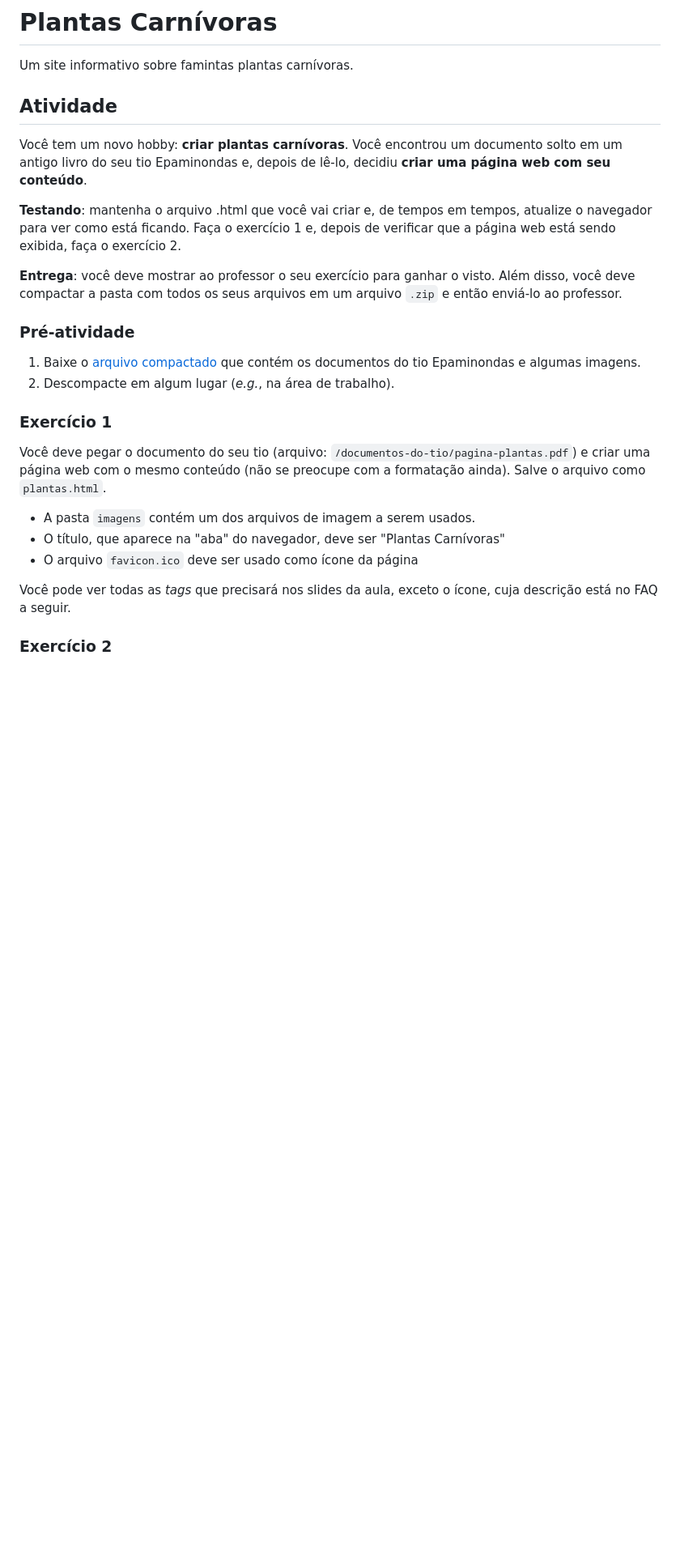
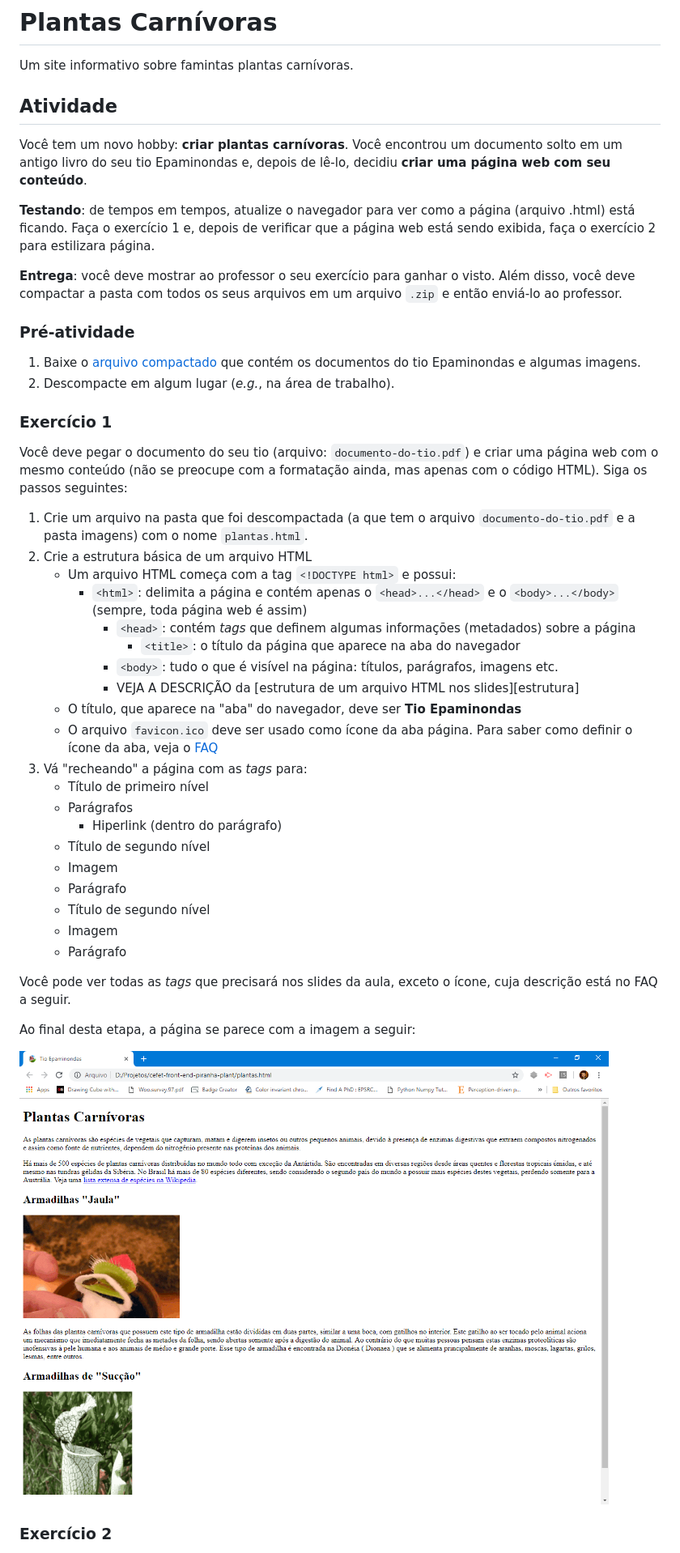
Before and after one commit to fegemo/cefet-front-end-piranha-plant, a Markdown page: README.md, the part around the change printed below. Shown: that part at 81% size. GitHub-like rendering; pictures changed too: docs/final-do-exercicio-1.png (added); blank space fills up the shorter version.

```diff
--- a/README.md
+++ b/README.md
@@ -1,6 +1,7 @@
 # Plantas Carnívoras
 
 Um site informativo sobre famintas plantas carnívoras.
+
 
 ## Atividade
 
@@ -8,29 +9,65 @@ Você tem um novo hobby: **criar plantas carnívoras**. Você encontrou um
 documento solto em um antigo livro do seu tio Epaminondas e, depois de lê-lo,
 decidiu **criar uma página web com seu conteúdo**.
 
-**Testando**: mantenha o arquivo .html que você vai criar e, de tempos em tempos, atualize o navegador para ver como está ficando. Faça o exercício 1 e, depois de verificar que a página web está sendo exibida, faça o exercício 2.
+**Testando**: de tempos em tempos, atualize o navegador para ver como
+a página (arquivo .html) está ficando. Faça o exercício 1 e, depois de
+verificar que a página web está sendo exibida, faça o exercício 2 para
+estilizara página.
 
-**Entrega**: você deve mostrar ao professor o seu exercício para ganhar o visto. Além disso, você deve compactar a pasta com todos os seus arquivos em um arquivo `.zip` e então enviá-lo ao professor.
+**Entrega**: você deve mostrar ao professor o seu exercício para ganhar o
+visto. Além disso, você deve compactar a pasta com todos os seus arquivos
+em um arquivo `.zip` e então enviá-lo ao professor.
+
 
 ### Pré-atividade
 
-1. Baixe o [arquivo compactado](https://github.com/fegemo/cefet-front-end-piranha-plant/archive/master.zip) que contém os documentos do tio Epaminondas e
-algumas imagens.
+1. Baixe o
+   [arquivo compactado](https://github.com/fegemo/cefet-front-end-piranha-plant/archive/master.zip)
+   que contém os documentos do tio Epaminondas e algumas imagens.
 2. Descompacte em algum lugar (_e.g._, na área de trabalho).
+
 
 ### Exercício 1
 
-Você deve pegar o documento do seu tio (arquivo:
-`/documentos-do-tio/pagina-plantas.pdf`) e criar uma página web com o
-mesmo conteúdo (não se preocupe com a formatação ainda).
-Salve o arquivo como `plantas.html`.
-  - A pasta `imagens` contém um dos arquivos de imagem a serem usados.
-  - O título, que aparece na "aba" do navegador, deve ser "Plantas Carnívoras"
-  - O arquivo `favicon.ico` deve ser usado como ícone da página
+Você deve pegar o documento do seu tio (arquivo: `documento-do-tio.pdf`)
+e criar uma página web com o mesmo conteúdo (não se preocupe com a
+formatação ainda, mas apenas com o código HTML). Siga os passos seguintes:
+
+1. Crie um arquivo na pasta que foi descompactada (a que tem o arquivo
+`documento-do-tio.pdf` e a pasta imagens) com o nome `plantas.html`.
+1. Crie a estrutura básica de um arquivo HTML
+   - Um arquivo HTML começa com a tag `<!DOCTYPE html>` e possui:
+     - `<html>`: delimita a página e contém apenas o `<head>...</head>` e o
+       `<body>...</body>` (sempre, toda página web é assim)
+       - `<head>`: contém _tags_ que definem algumas informações (metadados)
+         sobre a página
+         - `<title>`: o título da página que aparece na aba do navegador
+       - `<body>`: tudo o que é visível na página: títulos, parágrafos, imagens
+         etc.
+       - VEJA A DESCRIÇÃO da
+         [estrutura de um arquivo HTML nos slides][estrutura]
+   - O título, que aparece na "aba" do navegador, deve ser **Tio Epaminondas**
+   - O arquivo `favicon.ico` deve ser usado como ícone da aba página. Para saber
+     como definir o ícone da aba, veja o [FAQ](#faq)
+1. Vá "recheando" a página com as _tags_ para:
+   - Título de primeiro nível
+   - Parágrafos
+     - Hiperlink (dentro do parágrafo)
+   - Título de segundo nível
+   - Imagem
+   - Parágrafo
+   - Título de segundo nível
+   - Imagem
+   - Parágrafo
 
 Você pode ver todas as _tags_ que precisará nos slides da aula, exceto o
 ícone, cuja descrição está no FAQ a seguir.
 
+Ao final desta etapa, a página se parece com a imagem a seguir:
+
+![A página das plantas carnívoras, mas sem estilização](docs/final-do-exercicio-1.png)
+
+
 ### Exercício 2
 
 Agora que você já criou a página, deve formatar os elementos usando código CSS.
```
Also changed, not shown: other parts of README.md (+45 -13 lines), docs/final-do-exercicio-2.png (added), 5 other files.
